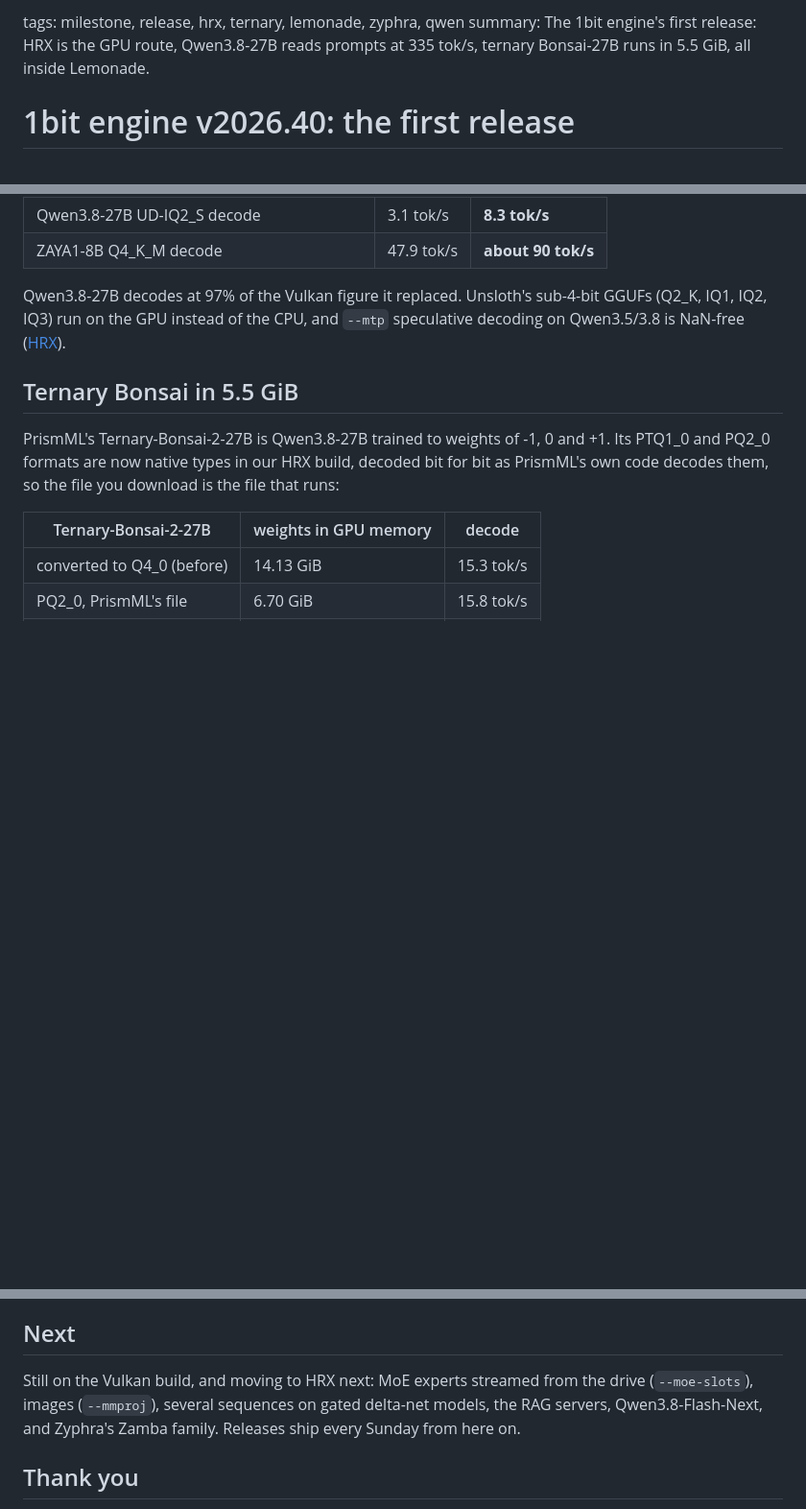
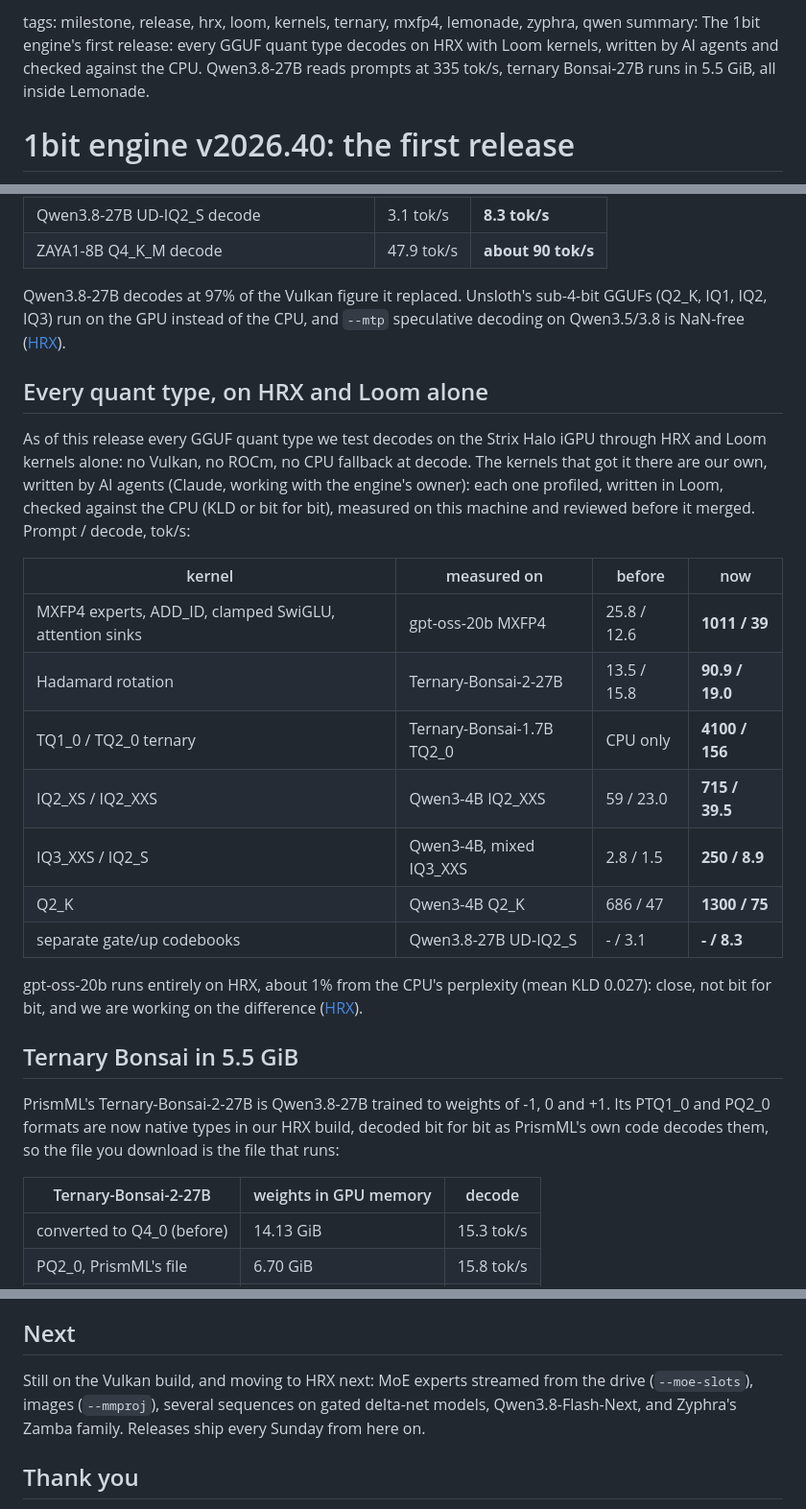
Before and after one commit to 1bit-MONSTER/engine, a Markdown page: blog/2026-10-04-first-release.md, 3 parts joined by grey strips. Shown at 96% size. GitHub-like rendering; blank space fills up the shorter version.

Commit message:
blog: first release leads with every quant on HRX + Loom, kernels written by AI agents
Co-Authored-By: Claude Opus 5.5 <noreply@anthropic.com>

```diff
--- a/blog/2026-10-04-first-release.md
+++ b/blog/2026-10-04-first-release.md
@@ -14,8 +14,8 @@ WITHOUT WARRANTIES OR CONDITIONS OF ANY KIND, either express or implied.
 See the License for the specific language governing permissions and
 limitations under the License.
 -->
-tags: milestone, release, hrx, ternary, lemonade, zyphra, qwen
-summary: The 1bit engine's first release: HRX is the GPU route, Qwen3.8-27B reads prompts at 335 tok/s, ternary Bonsai-27B runs in 5.5 GiB, all inside Lemonade.
+tags: milestone, release, hrx, loom, kernels, ternary, mxfp4, lemonade, zyphra, qwen
+summary: The 1bit engine's first release: every GGUF quant type decodes on HRX with Loom kernels, written by AI agents and checked against the CPU. Qwen3.8-27B reads prompts at 335 tok/s, ternary Bonsai-27B runs in 5.5 GiB, all inside Lemonade.
 
 # 1bit engine v2026.40: the first release
 
@@ -57,6 +57,27 @@ Qwen3.8-27B decodes at 97% of the Vulkan figure it replaced. Unsloth's sub-4-bit
 IQ1, IQ2, IQ3) run on the GPU instead of the CPU, and `--mtp` speculative decoding on Qwen3.5/3.8 is
 NaN-free ([HRX](../docs/hrx.md)).
 
+## Every quant type, on HRX and Loom alone
+
+As of this release every GGUF quant type we test decodes on the Strix Halo iGPU through HRX and Loom
+kernels alone: no Vulkan, no ROCm, no CPU fallback at decode. The kernels that got it there are our own,
+written by AI agents (Claude, working with the engine's owner): each one profiled, written in Loom,
+checked against the CPU (KLD or bit for bit), measured on this machine and reviewed before it merged.
+Prompt / decode, tok/s:
+
+| kernel | measured on | before | now |
+|---|---|---|---|
+| MXFP4 experts, ADD_ID, clamped SwiGLU, attention sinks | gpt-oss-20b MXFP4 | 25.8 / 12.6 | **1011 / 39** |
+| Hadamard rotation | Ternary-Bonsai-2-27B | 13.5 / 15.8 | **90.9 / 19.0** |
+| TQ1_0 / TQ2_0 ternary | Ternary-Bonsai-1.7B TQ2_0 | CPU only | **4100 / 156** |
+| IQ2_XS / IQ2_XXS | Qwen3-4B IQ2_XXS | 59 / 23.0 | **715 / 39.5** |
+| IQ3_XXS / IQ2_S | Qwen3-4B, mixed IQ3_XXS | 2.8 / 1.5 | **250 / 8.9** |
+| Q2_K | Qwen3-4B Q2_K | 686 / 47 | **1300 / 75** |
+| separate gate/up codebooks | Qwen3.8-27B UD-IQ2_S | - / 3.1 | **- / 8.3** |
+
+gpt-oss-20b runs entirely on HRX, about 1% from the CPU's perplexity (mean KLD 0.027): close, not bit
+for bit, and we are working on the difference ([HRX](../docs/hrx.md)).
+
 ## Ternary Bonsai in 5.5 GiB
 
 PrismML's Ternary-Bonsai-2-27B is Qwen3.8-27B trained to weights of -1, 0 and +1. Its PTQ1_0 and
@@ -81,7 +102,7 @@ labelled requests) and a measured policy picks where it runs. The classifier its
 ## Next
 
 Still on the Vulkan build, and moving to HRX next: MoE experts streamed from the drive
-(`--moe-slots`), images (`--mmproj`), several sequences on gated delta-net models, the RAG servers,
+(`--moe-slots`), images (`--mmproj`), several sequences on gated delta-net models,
 Qwen3.8-Flash-Next, and Zyphra's Zamba family. Releases ship every Sunday from here on.
 
 ## Thank you
```
